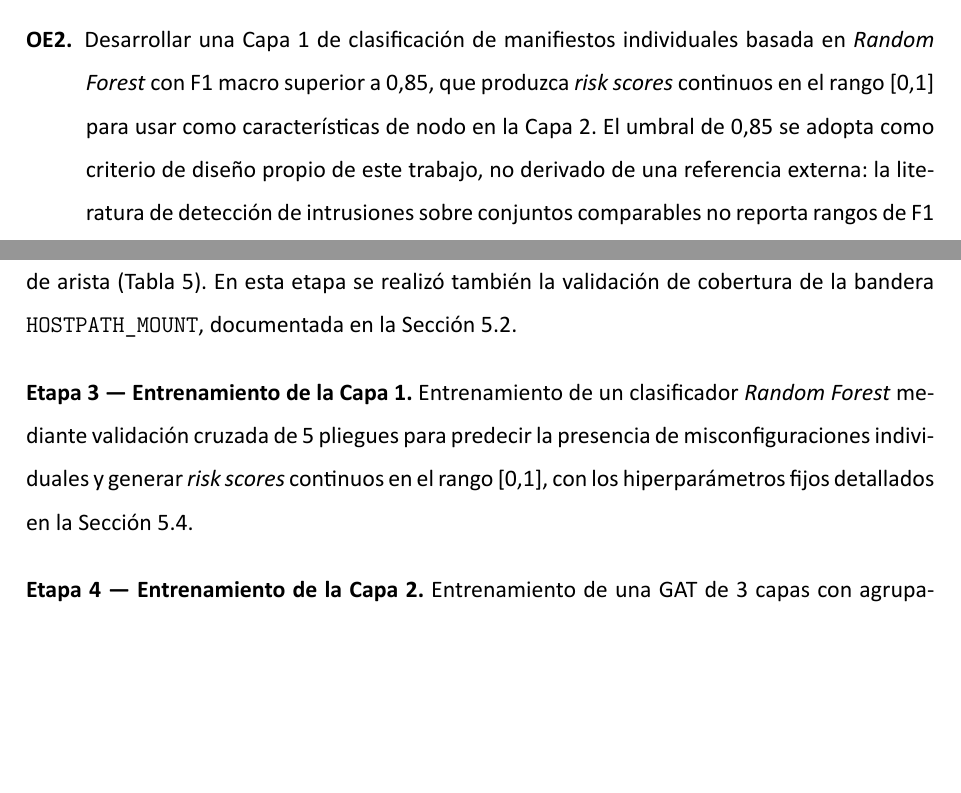
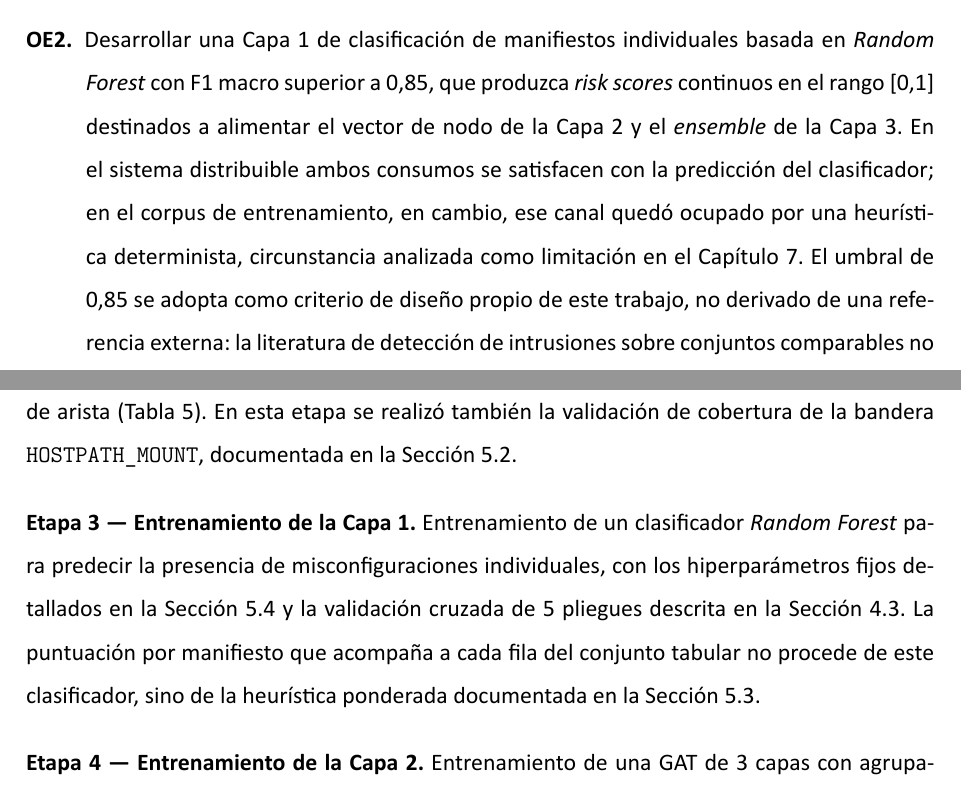
Before and after one commit to ObedRav/kubescan, a LaTeX thesis (thesis/latex/plantilla.tex, which reads thesis/latex/chapters/03_objetivos.tex, thesis/latex/chapters/07_conclusiones.tex): two parts of pages 28 and 31 of 120, joined at a grey line, cut so that both start at the same text, the shorter picture padded with empty space. The pictures show the PDF file thesis/latex/plantilla.pdf that the author committed with the source.

Commit message:
fix(thesis): repuntar la referencia de cobertura y extender L10 a la Capa 3
Correcciones de redacción sobre el borrador anterior:
- 05:61 apuntaba a sec:capa2_diseno (§5.5) para el detalle de cobertura
  82/517, que reside en §5.3; se repunta a sec:construccion_grafo.
- Se elimina la repetición de "Ese relleno" en dos frases consecutivas.
- §7.3.1 se reordena a L2 -> Capa 2 -> L9 -> L10 y se replega a ~80 columnas.

Alcance ampliado a la Capa 3:
- OE2 afirmaba que los risk scores del Random Forest se usan como
  características de nodo de la Capa 2. Se reformula distinguiendo el
  sistema distribuible —donde cli.py:298 sí alimenta ambos consumos con
  predict_risk_scores— del corpus de entrenamiento, donde el canal lo
  ocupa una heurística determinista.
- La Etapa 3 del proceso atribuía al clasificador la puntuación por
  manifiesto del conjunto tabular; se corrige la procedencia.
- L10 recoge ahora que la Capa 3 hereda la misma discrepancia:
  run_ga_ensemble.py:155 calcula el término de riesgo como media del
  atributo nodal 25, por lo que el Algoritmo Genético ajustó w_rf (0,517,
  el mayor de los tres pesos) frente a una señal nula en el 86 % de los
  grafos, mientras que cli.py:307 lo evalúa sobre las probabilidades del
  clasificador. Se declara explícitamente que la magnitud del efecto en
  inferencia no se ha cuantificado.
- TF9 incorpora la reoptimización de los pesos sobre predicciones
  out-of-fold homogéneas con las de inferencia.

```diff
--- a/thesis/latex/chapters/03_objetivos.tex
+++ b/thesis/latex/chapters/03_objetivos.tex
@@ -66,8 +66,12 @@ evidencia de cumplimiento.
 
   \item[OE2.] Desarrollar una Capa~1 de clasificación de manifiestos individuales
     basada en \textit{Random Forest} con F1 macro superior a 0,85, que produzca
-    \textit{risk scores} continuos en el rango [0,1] para usar como características
-    de nodo en la Capa~2. El umbral de 0,85 se adopta como criterio de diseño
+    \textit{risk scores} continuos en el rango [0,1] destinados a alimentar el
+    vector de nodo de la Capa~2 y el \textit{ensemble} de la Capa~3. En el sistema
+    distribuible ambos consumos se satisfacen con la predicción del clasificador;
+    en el corpus de entrenamiento, en cambio, ese canal quedó ocupado por una
+    heurística determinista, circunstancia analizada como limitación en el
+    Capítulo~\ref{cap:conclusiones}. El umbral de 0,85 se adopta como criterio de diseño
     propio de este trabajo, no derivado de una referencia externa: la literatura
     de detección de intrusiones sobre conjuntos comparables no reporta rangos de
     F1 macro para \textit{Random Forest} que puedan trasladarse a este dominio
@@ -177,10 +181,12 @@ realizó también la validación de cobertura de la bandera \texttt{HOSTPATH\_MO
 documentada en la Sección~\ref{sec:construccion_dataset}.
 
 \textbf{Etapa~3 — Entrenamiento de la Capa~1.} Entrenamiento de un clasificador
-\textit{Random Forest} mediante validación cruzada de 5~pliegues para predecir la
-presencia de misconfiguraciones individuales y generar \textit{risk scores}
-continuos en el rango [0,1], con los hiperparámetros fijos detallados en la
-Sección~\ref{sec:capa1_diseno}.
+\textit{Random Forest} para predecir la presencia de misconfiguraciones
+individuales, con los hiperparámetros fijos detallados en la
+Sección~\ref{sec:capa1_diseno} y la validación cruzada de 5~pliegues descrita en
+la Sección~\ref{sec:particion}. La puntuación por manifiesto que acompaña a cada
+fila del conjunto tabular no procede de este clasificador, sino de la heurística
+ponderada documentada en la Sección~\ref{sec:construccion_grafo}.
 
 \textbf{Etapa~4 — Entrenamiento de la Capa~2.} Entrenamiento de una \ac{GAT} de 3~capas
 con agrupamiento de grafos (\textit{graph pooling}) y validación cruzada estratificada
--- a/thesis/latex/chapters/07_conclusiones.tex
+++ b/thesis/latex/chapters/07_conclusiones.tex
@@ -414,14 +426,15 @@ con protocolo constante. L2 acota la validez interna de las seis
 características extendidas que se imputan por mediana en el 25,9\,\% de las
 filas frente a las obtenidas por escaneo directo del manifiesto, si bien el
 reescaneo de las filas recuperables dejó la F1 macro de la Capa~1 sin
-variación. En la Capa~2 la imputación es a 0 y alcanza a las 1.906~filas de Rahman
-et~al., pero no depende de la cobertura de escaneo, por lo que no compromete la
-comparabilidad entre configuraciones. L10 acota en cambio la interpretación de la
-arquitectura: la contribución de la Capa~1 a la Capa~2 no está medida, porque el
-atributo nodal previsto para transmitirla está vacío en el 86\,\% de los grafos. L9 añade una restricción del mismo orden:
-al haberse fijado los hiperparámetros a priori, las comparaciones entre
-configuraciones se establecen sobre un único punto del espacio de diseño y no sobre
-el óptimo de cada alternativa.
+variación. En la Capa~2 la imputación es a 0 y alcanza a las 1.906~filas de
+Rahman et~al., pero no depende de la cobertura de escaneo, por lo que no
+compromete la comparabilidad entre configuraciones. L9 añade una restricción del
+mismo orden: al haberse fijado los hiperparámetros a priori, las comparaciones
+entre configuraciones se establecen sobre un único punto del espacio de diseño y
+no sobre el óptimo de cada alternativa. L10 acota, por último, la interpretación
+de la arquitectura: la contribución de la Capa~1 a la Capa~2 no está medida,
+porque el atributo nodal previsto para transmitirla está vacío en el 86\,\% de
+los grafos.
 
 \textbf{Validez de conclusión} (¿son estadísticamente fiables las estimaciones
 puntuales reportadas?): el tamaño del conjunto de test (86~grafos, 5~cadenas) y
```
Also changed, not shown: thesis/latex/chapters/05_herramienta.tex (+5 -5 lines), thesis/latex/plantilla.pdf, thesis/latex/chapters/07_conclusiones.tex (16 more changed lines).
